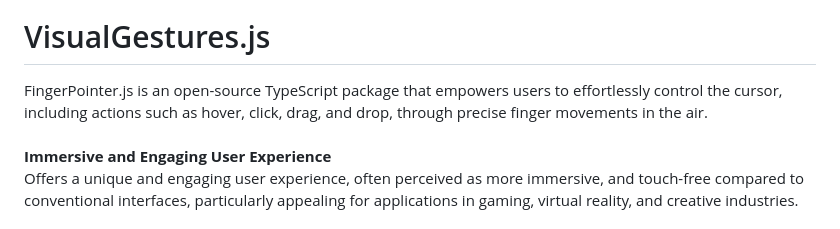
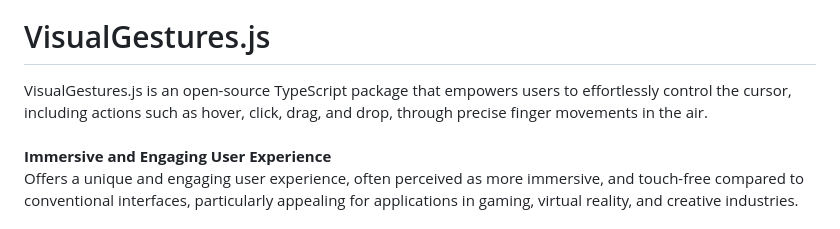
Before and after one commit to learn-hunger/visual-gestures, a Markdown page: README.md, the part around one of its changes. GitHub-like rendering.

Commit message:
Update README.md
title-description-name-updated

```diff
--- a/README.md
+++ b/README.md
@@ -6,7 +6,7 @@
 ![Markdown](https://img.shields.io/badge/License-MIT-blue.svg)
 
 # VisualGestures.js
-FingerPointer.js is an open-source TypeScript package that empowers users to effortlessly control the cursor, including actions such as hover, click, drag, and drop, through precise finger movements in the air.
+VisualGestures.js is an open-source TypeScript package that empowers users to effortlessly control the cursor, including actions such as hover, click, drag, and drop, through precise finger movements in the air.
 <br><br>
 **Immersive and Engaging User Experience** <br>
 Offers a unique and engaging user experience, often perceived as more immersive, and touch-free compared to conventional interfaces, particularly appealing for applications in gaming, virtual reality, and creative industries. <br><br>
```
Also changed, not shown: other parts of README.md (+1 -1 lines).
